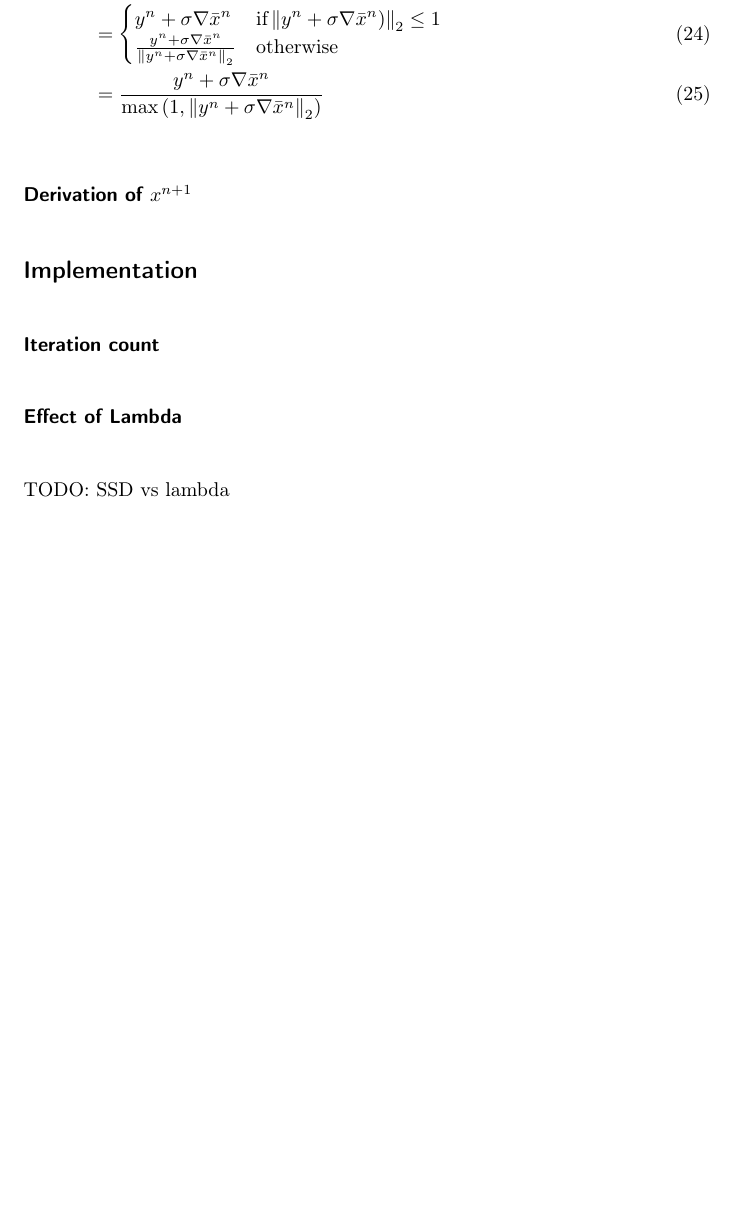
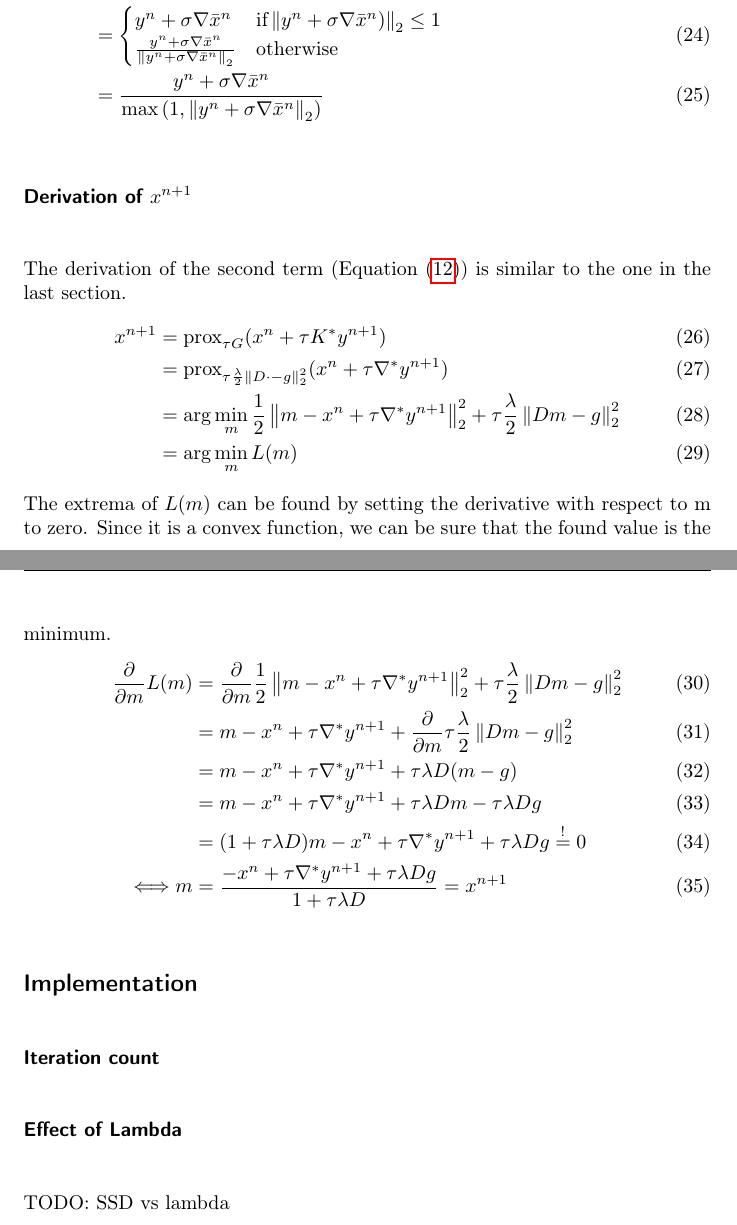
Before and after one commit to panmari/convex_optimization_superresolution, a LaTeX document (report-superresolution-dual.tex): part of page 4 of 4 before the commit and two parts of pages 4 and 5 of 5 after it, the two joined at a grey line, cut so that both start at the same text, the shorter picture padded with empty space. Compiled offline with pdfLaTeX.

Commit message:
Wrote derivation of xn+1 term.

```diff
--- a/report-superresolution-dual.tex
+++ b/report-superresolution-dual.tex
@@ -176,7 +178,31 @@ Plugging this into Equation \eqref{eq:two_norm_proximity_used}, we get
 \end{align}
 
 \subsubsection*{Derivation of $x^{n+1}$}
-
+The derivation of the second term (Equation \eqref{eq:xn1}) is similar
+to the one in the last section.
+\begin{align}
+x^{n+1} &= \prox_{\tau G}(x^n + \tau K^* y^{n+1}) \\
+	    &= \prox_{\tau \frac{\lambda}{2}\twonorm{ D\cdot - g}^2}(x^n + \tau \nabla^* y^{n+1}) \\
+	    &= \arg \min_m \frac{1}{2} \twonorm{m - x^n + \tau \nabla^* y^{n+1}}^2 + \tau \frac{\lambda}{2}\twonorm{ Dm - g}^2 \\
+	    &= \arg \min_m L(m)
+\end{align}
+The extrema of $L(m)$ can be found by setting the derivative
+with respect to m to zero. Since it is a convex function, we can be sure that the
+found value is the minimum.
+\begin{align}
+\frac{\partial}{\partial m} L(m) &= \frac{\partial}{\partial m} \frac{1}{2} \twonorm{m - x^n + \tau \nabla^* y^{n+1}}^2
++ \tau \frac{\lambda}{2}\twonorm{ Dm - g}^2 \\
+&= m - x^n + \tau \nabla^* y^{n+1} +
+\frac{\partial}{\partial m} \tau \frac{\lambda}{2}\twonorm{Dm - g}^2 \\
+&= m - x^n + \tau \nabla^* y^{n+1} +
+\tau \lambda D(m - g) \\
+&= m - x^n + \tau \nabla^* y^{n+1} +
+\tau \lambda Dm - \tau \lambda D g \\
+&= (1 + \tau \lambda D)m - x^n + \tau \nabla^* y^{n+1} +
+\tau \lambda D g \overset{!}{=} 0 \\
+\Longleftrightarrow m &= \frac{- x^n + \tau \nabla^* y^{n+1} + \tau \lambda D g}
+{1 + \tau \lambda D} = x^{n+1}
+\end{align}
 \subsection*{Implementation}
 
 \subsubsection*{Iteration count}
```
Also changed, not shown: report-superresolution-dual.tex (10 more changed lines).
